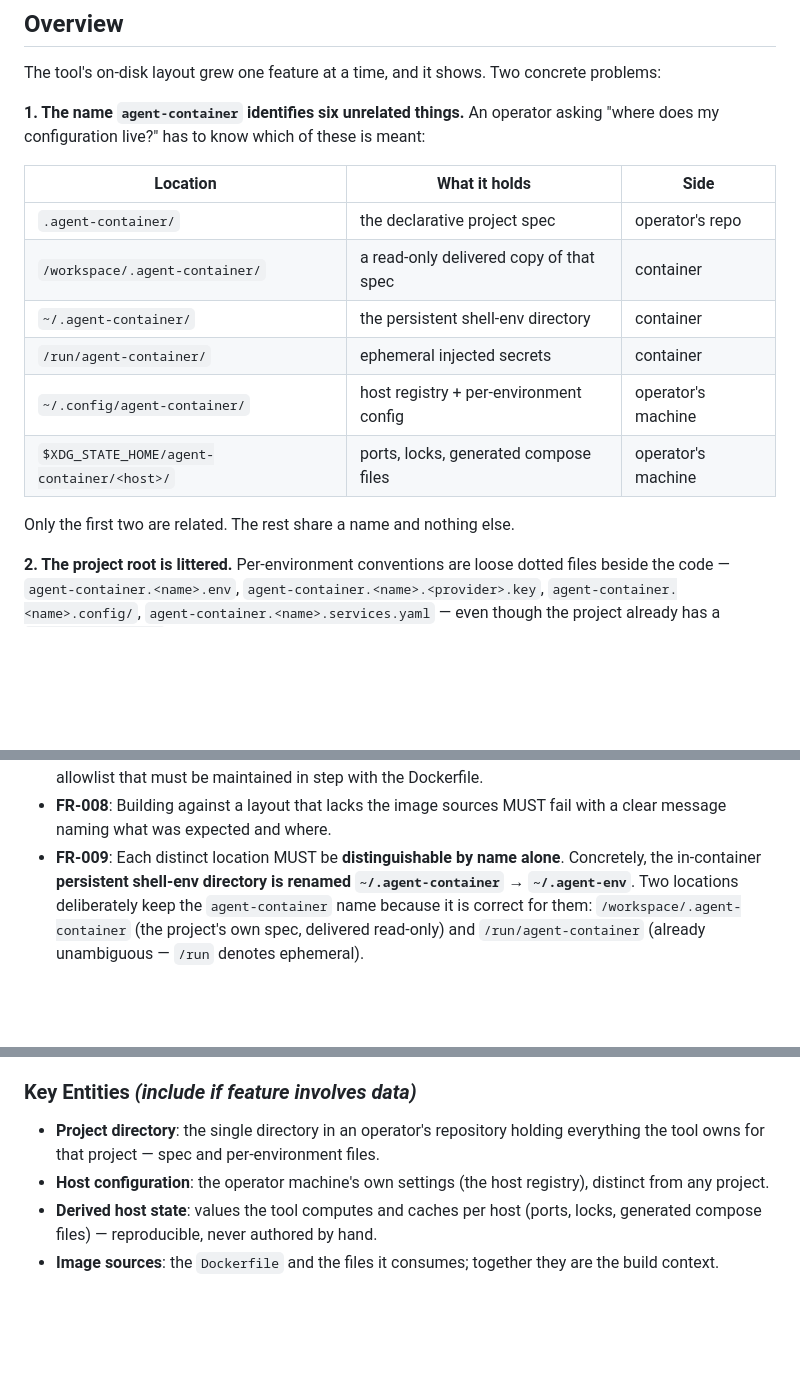
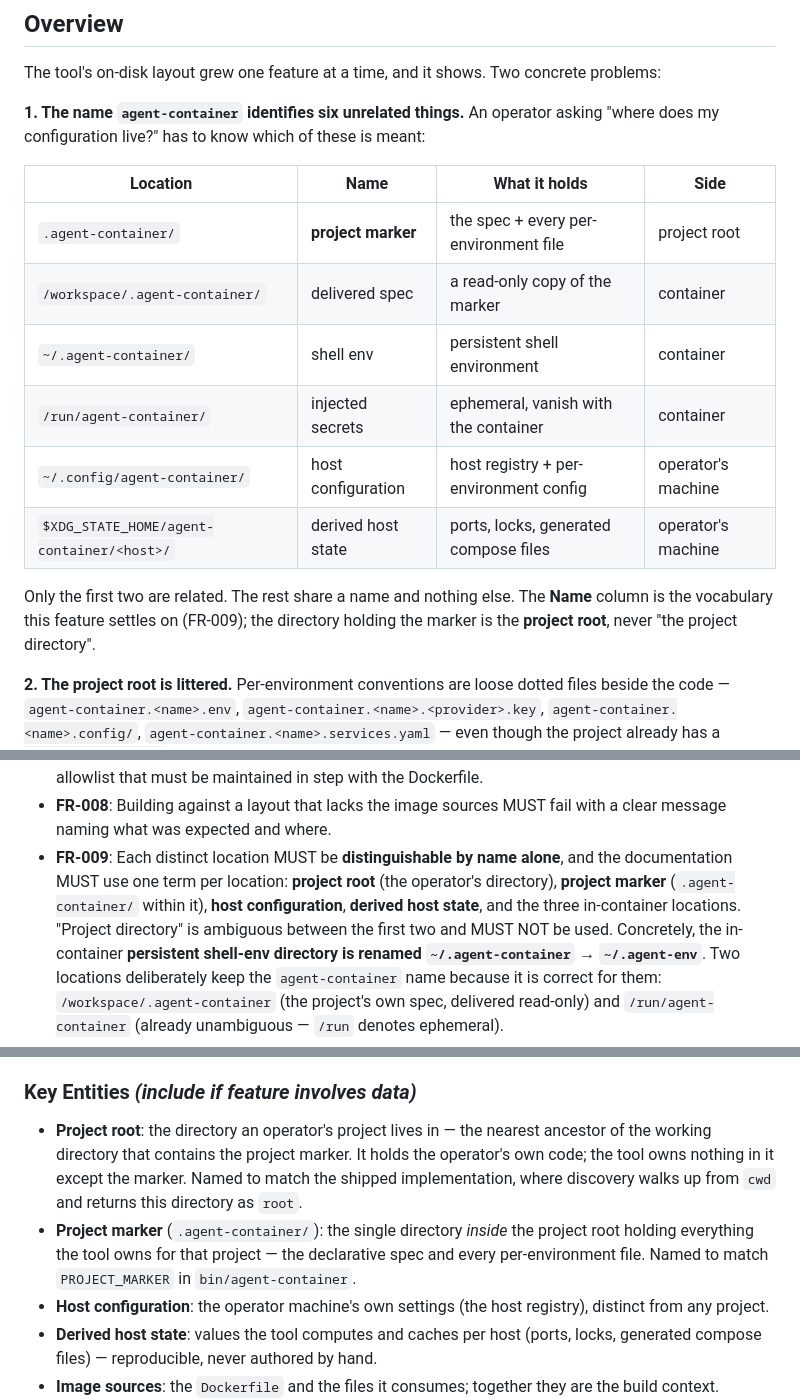
Before and after one commit to ondrasek/agent-container, a Markdown page: specs/011-filesystem-layout/spec.md, 3 parts joined by grey strips. Rendered like a GitHub page; blank space fills up the shorter version.

Commit message:
docs(specs): settle project root vs project marker vocabulary (#011)
The spec's Key Entities defined "Project directory" as `.agent-container/`,
while the shipped code calls that PROJECT_MARKER and reserves `root` for the
directory containing it. Two directories, one term, in a feature whose whole
point is that each location be distinguishable by name alone (FR-009) with one
authoritative map (FR-014).

Split to match the implementation: project root (the operator's directory,
found by walking up from cwd) and project marker (`.agent-container/` inside
it). FR-009 now bans "project directory" outright rather than leaving the
ambiguity to be rediscovered during implementation.

Rejected alternatives for the containing directory: workspace (129 uses, and
it already means `/workspace` plus the --workspace modes -- in bind mode the
project root often IS the workspace, in ephemeral mode it explicitly is not),
repo/checkout (FR-015 requires location-independence and a project need not be
a git repo), deployment root ("deployment" already means a running container).

Co-Authored-By: Claude Opus 4.8 <noreply@anthropic.com>
Claude-Session: https://claude.ai/code/session_01RvGEja1k8gTjEzx78umQKK

```diff
--- a/specs/011-filesystem-layout/spec.md
+++ b/specs/011-filesystem-layout/spec.md
@@ -15,16 +15,18 @@ The tool's on-disk layout grew one feature at a time, and it shows. Two concrete
 **1. The name `agent-container` identifies six unrelated things.** An operator asking "where
 does my configuration live?" has to know which of these is meant:
 
-| Location | What it holds | Side |
-|----------|---------------|------|
-| `.agent-container/` | the declarative project spec | operator's repo |
-| `/workspace/.agent-container/` | a read-only delivered copy of that spec | container |
-| `~/.agent-container/` | the persistent shell-env directory | container |
-| `/run/agent-container/` | ephemeral injected secrets | container |
-| `~/.config/agent-container/` | host registry + per-environment config | operator's machine |
-| `$XDG_STATE_HOME/agent-container/<host>/` | ports, locks, generated compose files | operator's machine |
+| Location | Name | What it holds | Side |
+|----------|------|---------------|------|
+| `.agent-container/` | **project marker** | the spec + every per-environment file | project root |
+| `/workspace/.agent-container/` | delivered spec | a read-only copy of the marker | container |
+| `~/.agent-container/` | shell env | persistent shell environment | container |
+| `/run/agent-container/` | injected secrets | ephemeral, vanish with the container | container |
+| `~/.config/agent-container/` | host configuration | host registry + per-environment config | operator's machine |
+| `$XDG_STATE_HOME/agent-container/<host>/` | derived host state | ports, locks, generated compose files | operator's machine |
 
-Only the first two are related. The rest share a name and nothing else.
+Only the first two are related. The rest share a name and nothing else. The **Name** column is
+the vocabulary this feature settles on (FR-009); the directory holding the marker is the
+**project root**, never "the project directory".
 
 **2. The project root is littered.** Per-environment conventions are loose dotted files
 beside the code — `agent-container.<name>.env`, `agent-container.<name>.<provider>.key`,
@@ -197,7 +200,11 @@ confirm the documentation shows one authoritative map with no stale names.
   construction, not by an allowlist that must be maintained in step with the Dockerfile.
 - **FR-008**: Building against a layout that lacks the image sources MUST fail with a clear
   message naming what was expected and where.
-- **FR-009**: Each distinct location MUST be **distinguishable by name alone**. Concretely,
+- **FR-009**: Each distinct location MUST be **distinguishable by name alone**, and the
+  documentation MUST use one term per location: **project root** (the operator's directory),
+  **project marker** (`.agent-container/` within it), **host configuration**, **derived host
+  state**, and the three in-container locations. "Project directory" is ambiguous between the
+  first two and MUST NOT be used. Concretely,
   the in-container **persistent shell-env directory is renamed `~/.agent-container` →
   `~/.agent-env`**. Two locations deliberately keep the `agent-container` name because it is
   correct for them: `/workspace/.agent-container` (the project's own spec, delivered
@@ -217,8 +224,13 @@ confirm the documentation shows one authoritative map with no stale names.
 
 ### Key Entities *(include if feature involves data)*
 
-- **Project directory**: the single directory in an operator's repository holding everything
-  the tool owns for that project — spec and per-environment files.
+- **Project root**: the directory an operator's project lives in — the nearest ancestor of the
+  working directory that contains the project marker. It holds the operator's own code; the
+  tool owns nothing in it except the marker. Named to match the shipped implementation, where
+  discovery walks up from `cwd` and returns this directory as `root`.
+- **Project marker** (`.agent-container/`): the single directory *inside* the project root
+  holding everything the tool owns for that project — the declarative spec and every
+  per-environment file. Named to match `PROJECT_MARKER` in `bin/agent-container`.
 - **Host configuration**: the operator machine's own settings (the host registry), distinct
   from any project.
 - **Derived host state**: values the tool computes and caches per host (ports, locks,
```
Also changed, not shown: other parts of specs/011-filesystem-layout/spec.md (+6 -5 lines).
